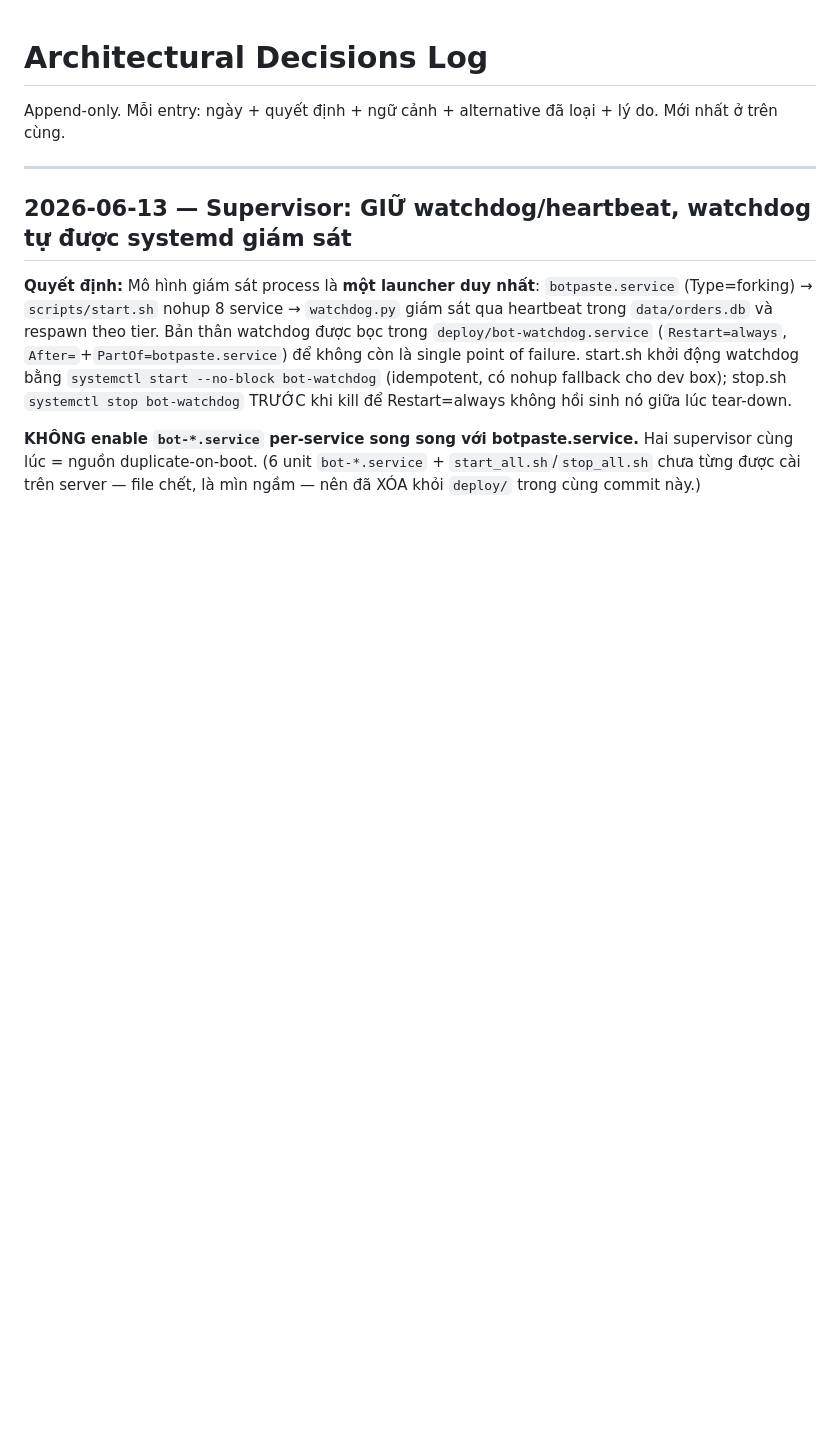
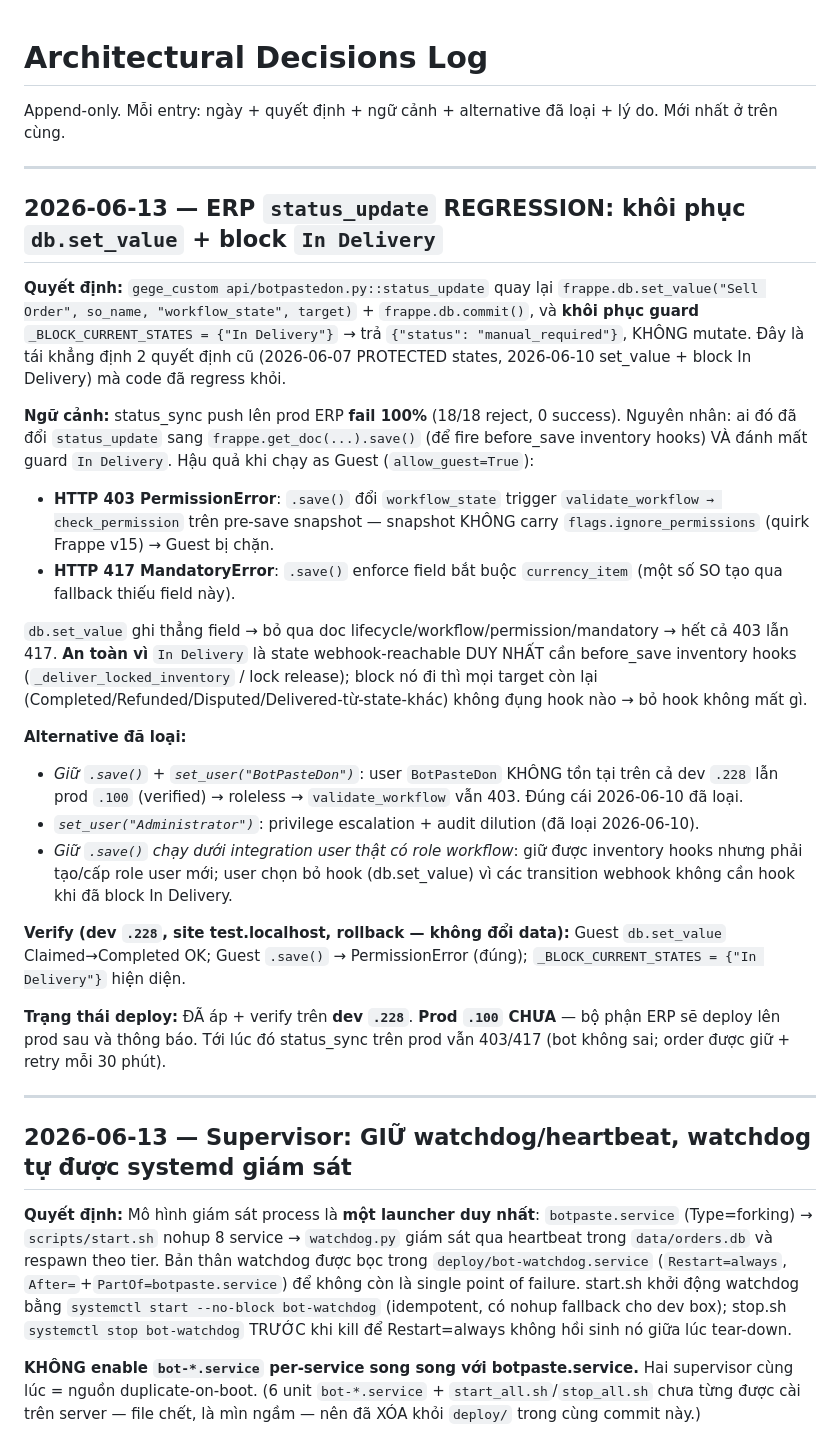
Before and after one commit to GegeTeamCode/BotPasteDon, a Markdown page: .ai/decisions.md, the part around the change. Drawn GitHub-style; blank space fills up the shorter version.

Commit message:
docs(decisions): record ERP status_update regression + fix (dev applied, prod pending)
status_sync pushes to prod ERP were failing 100% (403 PermissionError + 417
MandatoryError). Root cause: status_update had switched to get_doc().save()
(as Guest) and lost the In Delivery block. Fix restores db.set_value + commit
and _BLOCK_CURRENT_STATES={"In Delivery"} per the 2026-06-07/2026-06-10
decisions. Applied + verified on dev .228; prod .100 deploy pending ERP team.

Co-Authored-By: Claude Opus 4.8 <noreply@anthropic.com>

```diff
--- a/.ai/decisions.md
+++ b/.ai/decisions.md
@@ -2,6 +2,51 @@
 
 Append-only. Mỗi entry: ngày + quyết định + ngữ cảnh + alternative đã loại + lý do.
 Mới nhất ở trên cùng.
+
+---
+
+## 2026-06-13 — ERP `status_update` REGRESSION: khôi phục `db.set_value` + block `In Delivery`
+
+**Quyết định:** `gege_custom api/botpastedon.py::status_update` quay lại
+`frappe.db.set_value("Sell Order", so_name, "workflow_state", target)` +
+`frappe.db.commit()`, và **khôi phục guard** `_BLOCK_CURRENT_STATES = {"In Delivery"}`
+→ trả `{"status": "manual_required"}`, KHÔNG mutate. Đây là tái khẳng định 2 quyết
+định cũ (2026-06-07 PROTECTED states, 2026-06-10 set_value + block In Delivery) mà
+code đã regress khỏi.
+
+**Ngữ cảnh:** status_sync push lên prod ERP **fail 100%** (18/18 reject, 0 success).
+Nguyên nhân: ai đó đã đổi `status_update` sang `frappe.get_doc(...).save()` (để fire
+before_save inventory hooks) VÀ đánh mất guard `In Delivery`. Hậu quả khi chạy as
+Guest (`allow_guest=True`):
+- **HTTP 403 PermissionError**: `.save()` đổi `workflow_state` trigger
+  `validate_workflow → check_permission` trên pre-save snapshot — snapshot KHÔNG
+  carry `flags.ignore_permissions` (quirk Frappe v15) → Guest bị chặn.
+- **HTTP 417 MandatoryError**: `.save()` enforce field bắt buộc `currency_item`
+  (một số SO tạo qua fallback thiếu field này).
+
+`db.set_value` ghi thẳng field → bỏ qua doc lifecycle/workflow/permission/mandatory
+→ hết cả 403 lẫn 417. **An toàn vì** `In Delivery` là state webhook-reachable DUY
+NHẤT cần before_save inventory hooks (`_deliver_locked_inventory` / lock release);
+block nó đi thì mọi target còn lại (Completed/Refunded/Disputed/Delivered-từ-state-khác)
+không đụng hook nào → bỏ hook không mất gì.
+
+**Alternative đã loại:**
+
+- *Giữ `.save()` + `set_user("BotPasteDon")`*: user `BotPasteDon` KHÔNG tồn tại trên
+  cả dev `.228` lẫn prod `.100` (verified) → roleless → `validate_workflow` vẫn 403.
+  Đúng cái 2026-06-10 đã loại.
+- *`set_user("Administrator")`*: privilege escalation + audit dilution (đã loại 2026-06-10).
+- *Giữ `.save()` chạy dưới integration user thật có role workflow*: giữ được inventory
+  hooks nhưng phải tạo/cấp role user mới; user chọn bỏ hook (db.set_value) vì các
+  transition webhook không cần hook khi đã block In Delivery.
+
+**Verify (dev `.228`, site test.localhost, rollback — không đổi data):** Guest
+`db.set_value` Claimed→Completed OK; Guest `.save()` → PermissionError (đúng);
+`_BLOCK_CURRENT_STATES = {"In Delivery"}` hiện diện.
+
+**Trạng thái deploy:** ĐÃ áp + verify trên **dev `.228`**. **Prod `.100` CHƯA** —
+bộ phận ERP sẽ deploy lên prod sau và thông báo. Tới lúc đó status_sync trên prod
+vẫn 403/417 (bot không sai; order được giữ + retry mỗi 30 phút).
 
 ---
 
```
